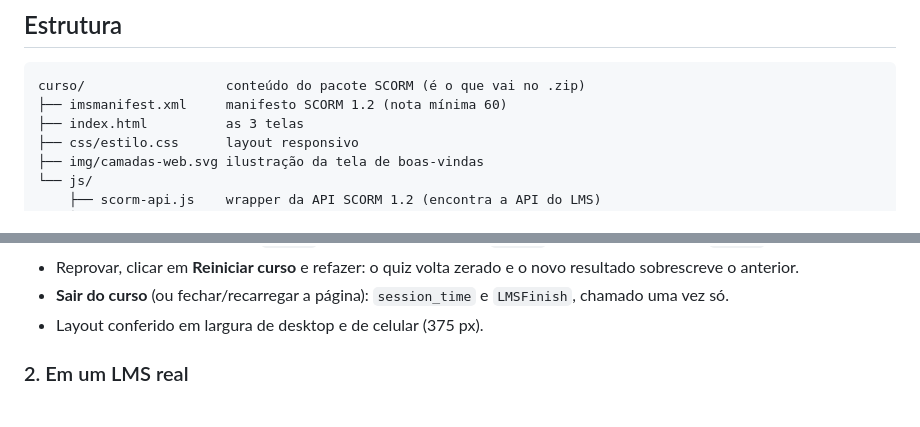
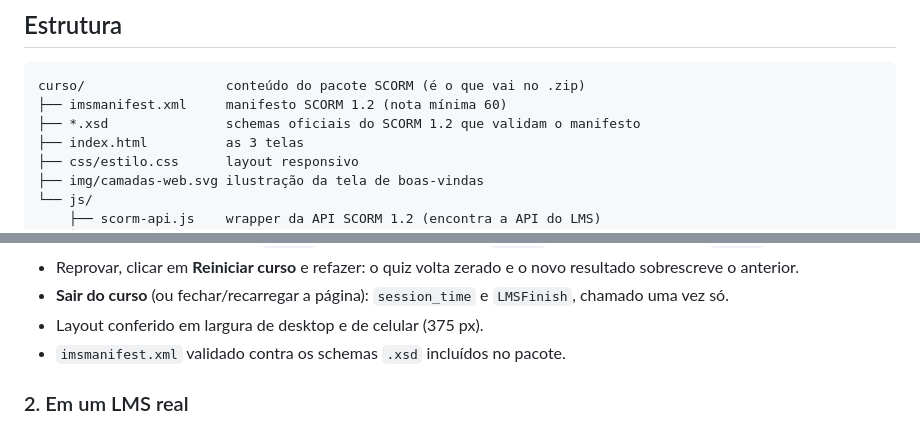
Before and after one commit to caiomayan/scorm, a Markdown page: README.md, 2 parts joined by grey strips. GitHub-like rendering.

Commit message:
docs: cita schemas xsd no readme
Co-Authored-By: Claude Opus 5.5 <noreply@anthropic.com>

````diff
--- a/README.md
+++ b/README.md
@@ -8,6 +8,7 @@ Ele registra no LMS o status (`passed`/`failed`), a nota do quiz e o tempo gasto
 ```
 curso/                  conteúdo do pacote SCORM (é o que vai no .zip)
 ├── imsmanifest.xml     manifesto SCORM 1.2 (nota mínima 60)
+├── *.xsd               schemas oficiais do SCORM 1.2 que validam o manifesto
 ├── index.html          as 3 telas
 ├── css/estilo.css      layout responsivo
 ├── img/camadas-web.svg ilustração da tela de boas-vindas
@@ -94,6 +95,7 @@ Roteiro que usei:
 - Reprovar, clicar em **Reiniciar curso** e refazer: o quiz volta zerado e o novo resultado sobrescreve o anterior.
 - **Sair do curso** (ou fechar/recarregar a página): `session_time` e `LMSFinish`, chamado uma vez só.
 - Layout conferido em largura de desktop e de celular (375 px).
+- `imsmanifest.xml` validado contra os schemas `.xsd` incluídos no pacote.
 
 ### 2. Em um LMS real
 
````
